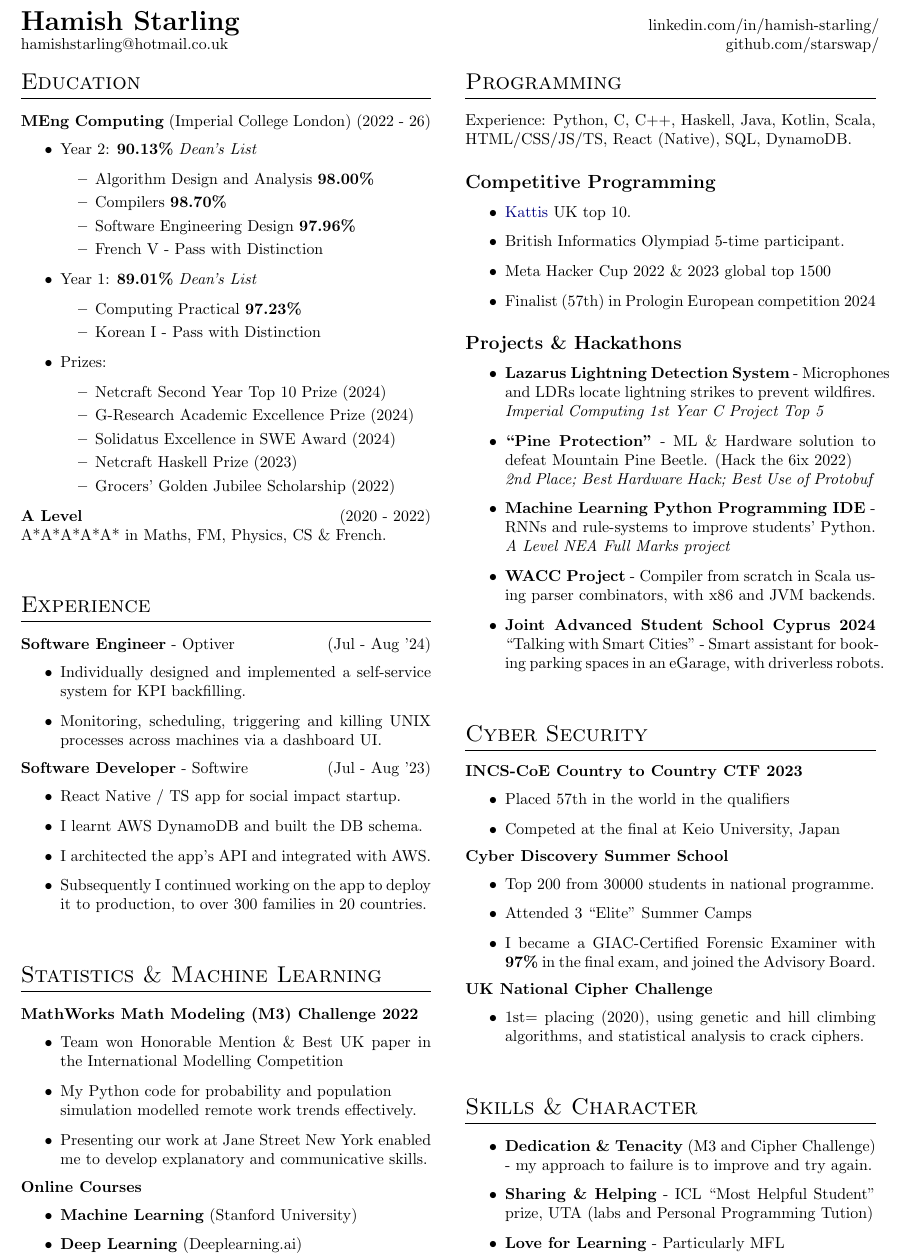
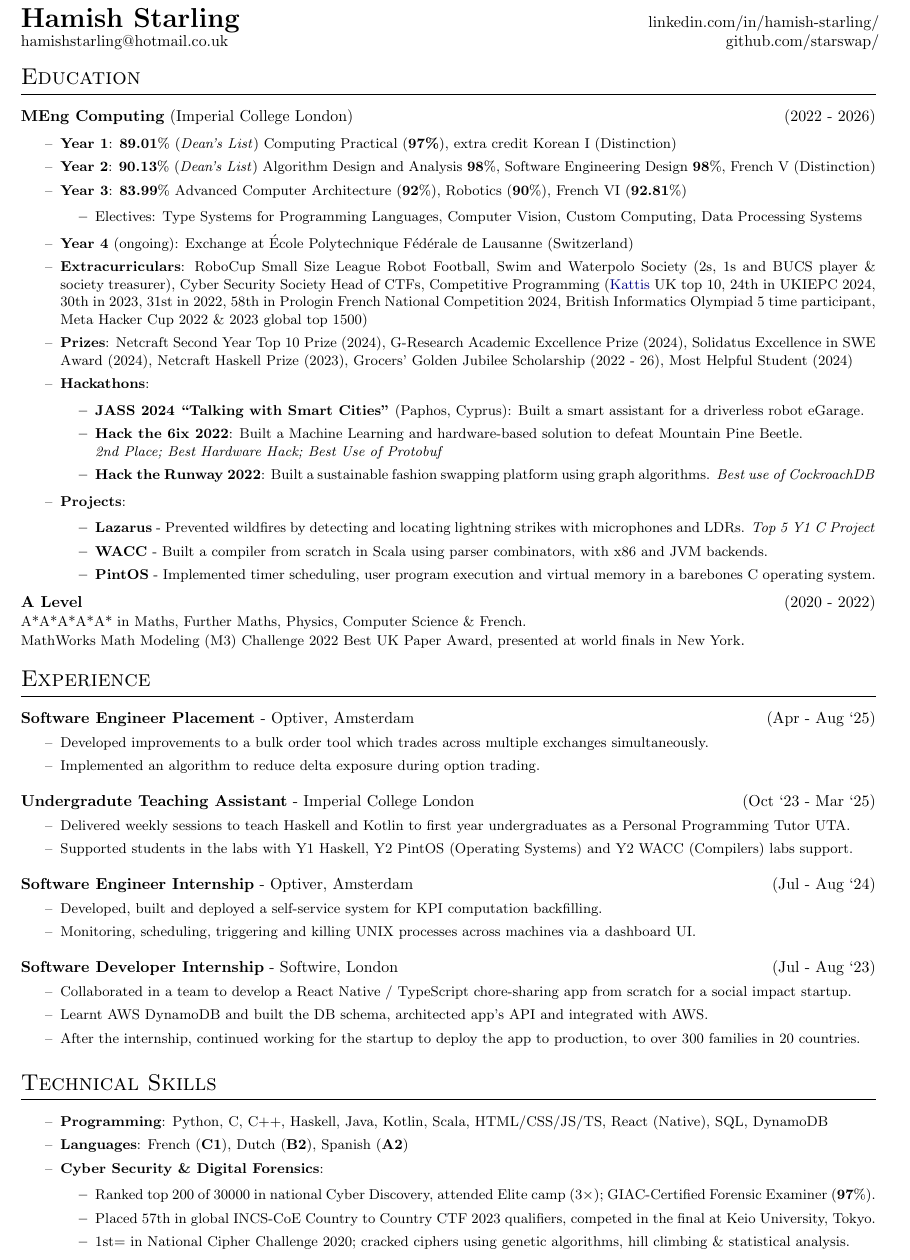
Before and after one commit to starswap/Hamish-Starling, a LaTeX CV (cv.tex): part of the page, cut so that both start at the same text. Compiled offline with pdfLaTeX.

Commit message:
Switch to non-column format, add Y3 information

```diff
--- a/cv.tex
+++ b/cv.tex
@@ -11,9 +11,9 @@
 \begin{document}
 \titlespacing*{\section}{0pt}{2.8em}{1em}
 
-\twocolumn[{
+% \twocolumn[{
 
-\begin{@twocolumnfalse}
+% \begin{@twocolumnfalse}
 
 \begin{minipage}[t]{0.5\textwidth}
 \begin{flushleft}
@@ -76,130 +63,92 @@
 % Fairshare
 % UTA could be made more prominent
 
+\vspace{-2em}
+\section{Education}
+\textbf{MEng Computing} (Imperial College London) \hfill (2022 - 2026)
+
+ {\small
+ \begin{itemize}[label=--]
+      \item \textbf{Year 1}: \textbf{89.01}\% (\textit{Dean's List}) Computing Practical (\textbf{97\%}), extra credit Korean I (Distinction)
+     \item \textbf{Year 2}: \textbf{90.13}\% (\textit{Dean's List}) Algorithm Design and Analysis \textbf{98}\%, Software Engineering Design \textbf{98}\%, French V (Distinction)
+    \item \textbf{Year 3}: \textbf{83.99}\% Advanced Computer Architecture (\textbf{92}\%), Robotics (\textbf{90}\%), French VI (\textbf{92.81}\%) \begin{itemize}
+        \item Electives: Type Systems for Programming Languages, Computer Vision, Custom Computing, Data Processing Systems
+    \end{itemize}
+     \item \textbf{Year 4} (ongoing): Exchange at École Polytechnique Fédérale de Lausanne (Switzerland)
+    \item \textbf{Extracurriculars}: RoboCup Small Size League Robot Football, Swim and Waterpolo Society (2s, 1s and BUCS player \& society treasurer), Cyber Security Society Head of CTFs, Competitive Programming (\href{https://open.kattis.com/countries/GBR}{Kattis} UK top 10, 24th in UKIEPC 2024, 30th in 2023, 31st in 2022, 58th in Prologin French National Competition 2024, British Informatics Olympiad 5 time participant, Meta Hacker Cup 2022 \& 2023 global top 1500)
+    \item \textbf{Prizes}: Netcraft Second Year Top 10 Prize (2024), G-Research Academic Excellence Prize (2024), Solidatus Excellence in SWE Award (2024), Netcraft Haskell Prize (2023), Grocers' Golden Jubilee Scholarship (2022 - 26), Most Helpful Student (2024)
+
+    \item \textbf{Hackathons}: \begin{itemize}
+        \item \textbf{JASS 2024 ``Talking with Smart Cities"} (Paphos, Cyprus): Built a smart assistant for a driverless robot eGarage.
+        \item \textbf{Hack the 6ix 2022}: Built a Machine Learning and hardware-based solution to defeat Mountain Pine Beetle. \\ \textit{2nd Place; Best Hardware Hack; Best Use of Protobuf}
+        \item \textbf{Hack the Runway 2022}: Built a sustainable fashion swapping platform using graph algorithms. \textit{Best use of CockroachDB}
+    \end{itemize}
+    \item \textbf{Projects}:
+    \begin{itemize}
+        \item \textbf{Lazarus} - Prevented wildfires by detecting and locating lightning strikes with microphones and LDRs. \textit{Top 5 Y1 C Project}
+        \item \textbf{WACC} - Built a compiler from scratch in Scala using parser combinators, with x86 and JVM backends.
+        \item \textbf{PintOS} - Implemented timer scheduling, user program execution and virtual memory in a barebones C operating system.
+    \end{itemize}
+
+ \end{itemize}}
 
 
-	\section{Education}
-	\textbf{MEng Computing} (Imperial College London) \hfill (2022 - 26)
- \begin{itemize}
-     \item Year 2: \textbf{90.13\%} \textit{Dean's List} \begin{itemize}
-         \item Algorithm Design and Analysis \textbf{98.00\%}
-         \item Compilers \textbf{98.70\%}
-         \item Software Engineering Design \textbf{97.96\%}
-         \item French V - Pass with Distinction
-     \end{itemize}
-     \item Year 1: \textbf{89.01\%} \textit{Dean's List} \begin{itemize}
-         \item Computing Practical \textbf{97.23\%}
-         \item Korean I - Pass with Distinction
-     \end{itemize}
-     \item Prizes: \begin{itemize}
-         \item Netcraft Second Year Top 10 Prize (2024)
-         \item G-Research Academic Excellence Prize (2024)
-         \item Solidatus Excellence in SWE Award (2024)
-         \item Netcraft Haskell Prize (2023)
-         \item Grocers' Golden Jubilee Scholarship (2022)
-     \end{itemize}
- \end{itemize}
-		\textbf{A Level} \hfill (2020 - 2022) \\
-            % \begin{itemize}
-                A*A*A*A*A* in Maths, FM, Physics, CS \& French.
-            % \end{itemize}
+\textbf{A Level} \hfill (2020 - 2022) \\
+{\small A*A*A*A*A* in Maths, Further Maths, Physics, Computer Science \& French. \\
+MathWorks Math Modeling (M3) Challenge 2022 Best UK Paper Award, presented at world finals in New York}.
+\vspace{-2em}
 
-        \section{Experience}
-            \textbf{Software Engineer} - Optiver \hfill (Jul - Aug '24)
-                \begin{itemize}
-                    \item Individually designed and implemented a self-service system for KPI backfilling.
-                    \item Monitoring, scheduling, triggering and killing UNIX processes across machines via a dashboard UI.
-                    % \item Another BP
-                \end{itemize}
-            \textbf{Software Developer} - Softwire \hfill (Jul - Aug '23)
-            \begin{itemize}
-                \item React Native / TS app for social impact startup.
-                \item I learnt AWS DynamoDB and built the DB schema.
-                \item I architected the app's API and integrated with AWS.
-                \item Subsequently I continued working on the app to deploy it to production, to over 300 families in 20 countries.
+\section{Experience}
+\textbf{Software Engineer Placement} - Optiver, Amsterdam \hfill (Apr - Aug `25)
+    {\small
+        \begin{itemize}[label=--]
+            \item Developed improvements to a bulk order tool which trades across multiple exchanges simultaneously.
+            \item Implemented an algorithm to reduce delta exposure during option trading.
+        \end{itemize}
+    }
 
-            \end{itemize}
+\vspace{0.8em}
 
-	\section{Statistics \& Machine Learning}
-			\textbf{MathWorks Math Modeling (M3) Challenge 2022}
-			\begin{itemize}
-                \item Team won Honorable Mention \& Best UK paper in the International Modelling Competition
-			    \item My Python code for probability and population \\ simulation modelled remote work trends effectively.
-			    \item Presenting our work at Jane Street New York enabled me to develop explanatory and communicative skills.
-			\end{itemize}
-            \textbf{Online Courses}
-                \begin{itemize}
-                    \item \textbf{Machine Learning} (Stanford University)
-                    \item \textbf{Deep Learning} (Deeplearning.ai)
-                \end{itemize}
+\textbf{Undergradute Teaching Assistant} - Imperial College London  \hfill (Oct `23 - Mar `25)
+{\small
+    \begin{itemize}[label=--]
+        \item Delivered weekly sessions to teach Haskell and Kotlin to  first year undergraduates as a Personal Programming Tutor UTA.
+        \item Supported students in the labs with Y1 Haskell, Y2 PintOS (Operating Systems) and Y2 WACC (Compilers) labs support.
+    \end{itemize}
+}
+\vspace{0.8em}
+
+\textbf{Software Engineer Internship} - Optiver, Amsterdam \hfill (Jul - Aug `24)
+    {\small
+        \begin{itemize}[label=--]
+            \item Developed, built and deployed a self-service system for KPI computation backfilling.
+            \item Monitoring, scheduling, triggering and killing UNIX processes across machines via a dashboard UI.
+        \end{itemize}
+    }
+\vspace{0.8em}
+
+\textbf{Software Developer Internship} - Softwire, London \hfill (Jul - Aug `23)
+{\small
+\begin{itemize}[label=--]
+    \item Collaborated in a team to develop a React Native / TypeScript chore-sharing app from scratch for a social impact startup.
+    \item Learnt AWS DynamoDB and built the DB schema, architected app's API and integrated with AWS.
+    \item After the internship, continued working for the startup to deploy the app to production, to over 300 families in 20 countries.
+\end{itemize}
+}
 
 
-
-		% \subsection{Online Courses}
-		% 	\begin{itemize}[itemsep=1mm, parsep=0pt]
-		% 		\item \textbf{Machine Learning}, Stanford University
-		% 		\item \textbf{Deep Learning}, Deeplearning.ai
-		% 		\item \textbf{Fundamentals of Reinforcement Learning} \\ University of Alberta
-		% 	\end{itemize}
-
-
-		\newpage
-	\section{Programming}
-		Experience: Python, C, C++, Haskell, Java, Kotlin, Scala, HTML/CSS/JS/TS, React (Native), SQL, DynamoDB.
-
-		\subsection{Competitive Programming}
-			\begin{itemize}
-    			    \item \href{https://open.kattis.com/countries/GBR}{Kattis} UK top 10.
-    			    \item British Informatics Olympiad 5-time participant.
-    			    \item Meta Hacker Cup 2022 \& 2023 global top 1500
-                    \item Finalist (57th) in Prologin European competition 2024
-			\end{itemize}
-		\subsection{Projects \& Hackathons}
-			\begin{itemize}
-
-            \item \textbf{Lazarus Lightning Detection System} - Microphones and LDRs locate lightning strikes to prevent wildfires.\\ \textit{Imperial Computing 1st Year C Project Top 5}
-
-            \item \textbf{``Pine Protection"} - ML \& Hardware solution to defeat Mountain Pine Beetle. (Hack the 6ix 2022)\\
-            \textit{2nd Place; Best Hardware Hack; Best Use of Protobuf}
-
-            \item \textbf{Machine Learning Python Programming IDE} - RNNs and rule-systems to improve students' Python. \\ \textit{A Level NEA Full Marks project}
-
-            \item \textbf{WACC Project} - Compiler from scratch in Scala using parser combinators, with x86 and JVM backends.
-
-            \item \textbf{Joint Advanced Student School Cyprus 2024} ``Talking with Smart Cities" - Smart assistant for booking parking spaces in an eGarage, with driverless robots.               % \textit{Presented to mock investors from Leptos}
-            % JASS project
-            % Website Change Alert
-            % Swapify?
-
-
-
-			\end{itemize}
-
-    \section{Cyber Security}
-            \textbf{INCS-CoE Country to Country CTF 2023}
-            \begin{itemize}
-                \item Placed 57th in the world in the qualifiers
-                \item Competed at the final at Keio University, Japan
+\vspace{-2em}
+    \section{Technical Skills}
+        {\small \begin{itemize}[label=--]
+            \item \textbf{Programming}: Python, C, C++, Haskell, Java, Kotlin, Scala, HTML/CSS/JS/TS, React (Native), SQL, DynamoDB
+            \item \textbf{Languages}: French (\textbf{C1}), Dutch (\textbf{B2}), Spanish (\textbf{A2})
+            \item \textbf{Cyber Security \& Digital Forensics}: \begin{itemize}
+                \item Ranked top 200 of 30000 in national Cyber Discovery, attended Elite camp (3×); GIAC-Certified Forensic Examiner (\textbf{97}\%).
+                \item Placed 57th in global INCS-CoE Country to Country CTF 2023 qualifiers, competed in the final at Keio University, Tokyo.
+                \item 1st= in National Cipher Challenge 2020; cracked ciphers using genetic algorithms, hill climbing \& statistical analysis.
+                % UK Cyber Team Qualifier Finals 2024
             \end{itemize}
-		\textbf{Cyber Discovery Summer School}
-				\begin{itemize}
-				    \item Top 200 from 30000 students in national programme.
-				    \item Attended 3 ``Elite" Summer Camps
-				    \item I became a GIAC-Certified Forensic Examiner with \textbf{97\%} in the final exam, and joined the Advisory Board.
-				\end{itemize}
-            \textbf{UK National Cipher Challenge}
-		  \begin{itemize}
-                \item 1st= placing (2020), using genetic and hill climbing algorithms, and statistical analysis to crack ciphers.
-            \end{itemize}
-            % UK Cyber Team Qualifier Finals 2024
-
-    \section{Skills \& Character}
-        \begin{itemize}
-            \item \textbf{Dedication \& Tenacity} (M3 and Cipher Challenge) - my approach to failure is to improve and try again.
-            \item \textbf{Sharing \& Helping} - ICL ``Most Helpful Student" prize, UTA (labs and Personal Programming Tution)
-            \item \textbf{Love for Learning} - Particularly MFL
         \end{itemize}
-
-%	\footnotetext[0]{Updated \today}
+        }
     \pagenumbering{gobble}
 \end{document}
```
Also changed, not shown: cv.tex (17 more changed lines).
